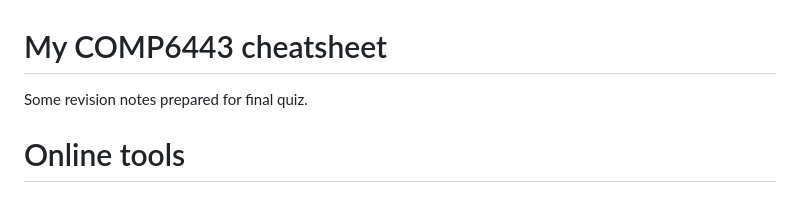
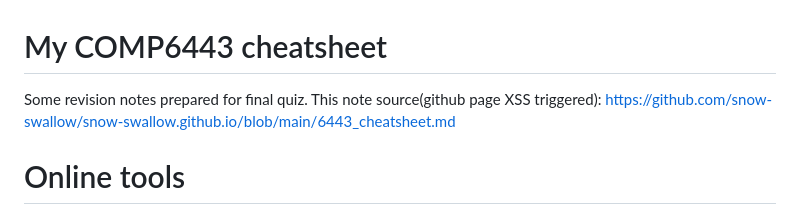
Before and after one commit to snow-swallow/snow-swallow.github.io, a Markdown page: 6443_cheatsheet.md, the part around the change. Drawn GitHub-style.

```diff
--- a/6443_cheatsheet.md
+++ b/6443_cheatsheet.md
@@ -2,6 +2,7 @@
 
 
 Some revision notes prepared for final quiz.
+This note source(github page XSS triggered): https://github.com/snow-swallow/snow-swallow.github.io/blob/main/6443_cheatsheet.md
 
 # Online tools
 
```
